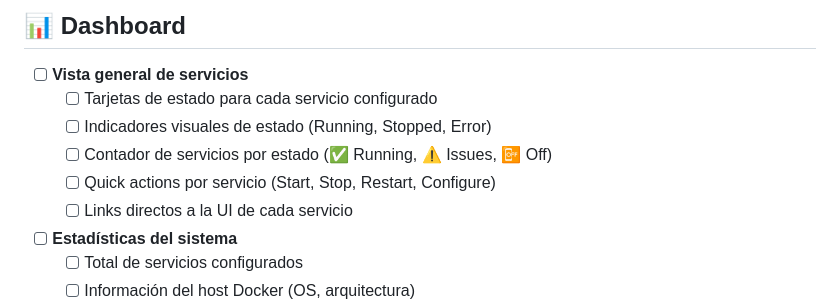
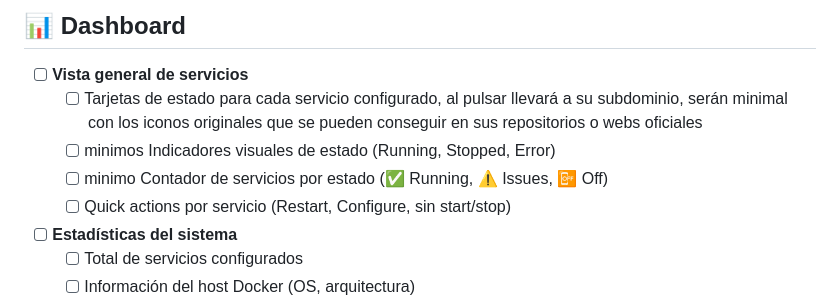
Before and after one commit to carcheky/mediacheky, a Markdown page: docs/MEDIACHEKY_FEATURES.md, the part around one of its changes. Rendered like a GitHub page.

```diff
--- a/docs/MEDIACHEKY_FEATURES.md
+++ b/docs/MEDIACHEKY_FEATURES.md
@@ -9,11 +9,10 @@ MediaCheky es el panel de control centralizado que gestiona todos los servicios
 ## 📊 Dashboard
 
 - [ ] **Vista general de servicios**
-  - [ ] Tarjetas de estado para cada servicio configurado
-  - [ ] Indicadores visuales de estado (Running, Stopped, Error)
-  - [ ] Contador de servicios por estado (✅ Running, ⚠️ Issues, 📴 Off)
-  - [ ] Quick actions por servicio (Start, Stop, Restart, Configure)
-  - [ ] Links directos a la UI de cada servicio
+  - [ ] Tarjetas de estado para cada servicio configurado, al pulsar llevará a su subdominio, serán minimal con los iconos originales que se pueden conseguir en sus repositorios o webs oficiales
+  - [ ] minimos Indicadores visuales de estado (Running, Stopped, Error)
+  - [ ] minimo Contador de servicios por estado (✅ Running, ⚠️ Issues, 📴 Off)
+  - [ ] Quick actions por servicio (Restart, Configure, sin start/stop)
 
 - [ ] **Estadísticas del sistema**
   - [ ] Total de servicios configurados
```
Also changed, not shown: other parts of docs/MEDIACHEKY_FEATURES.md (+11 -30 lines).
